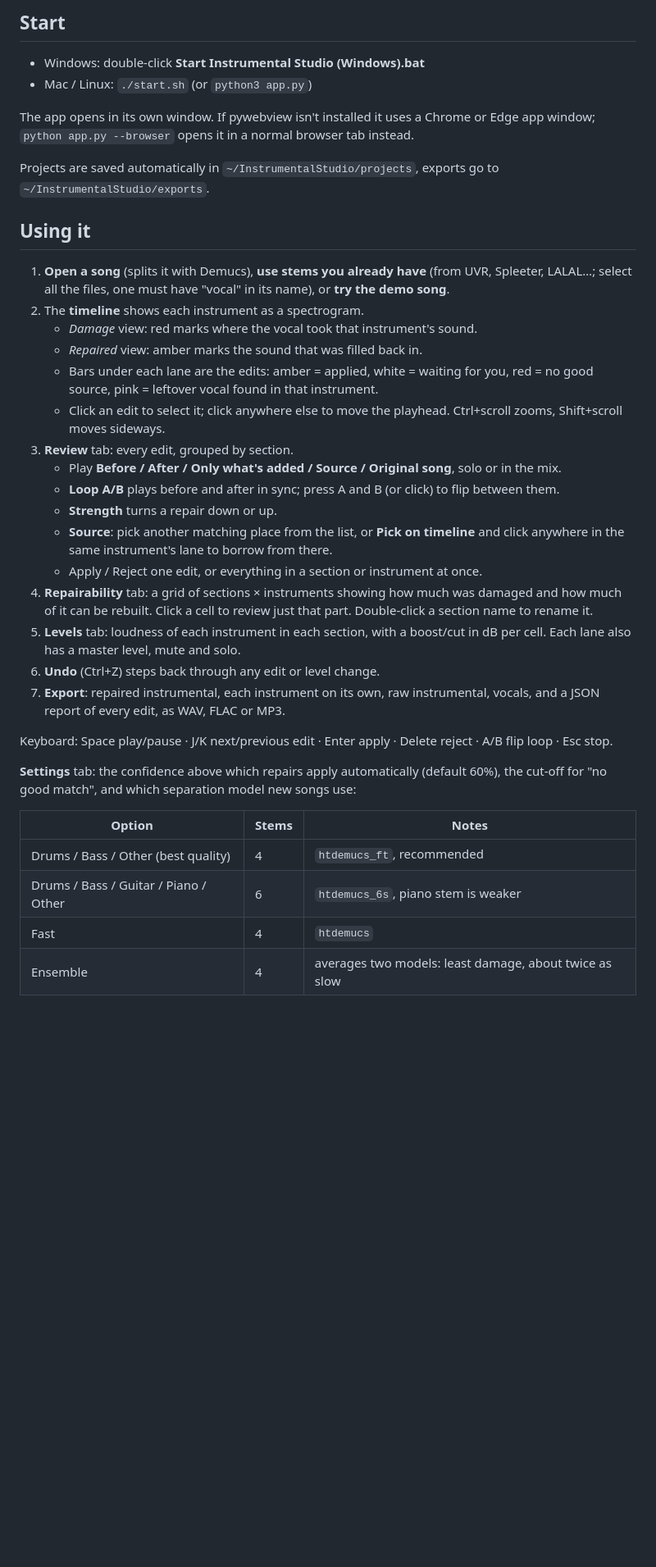
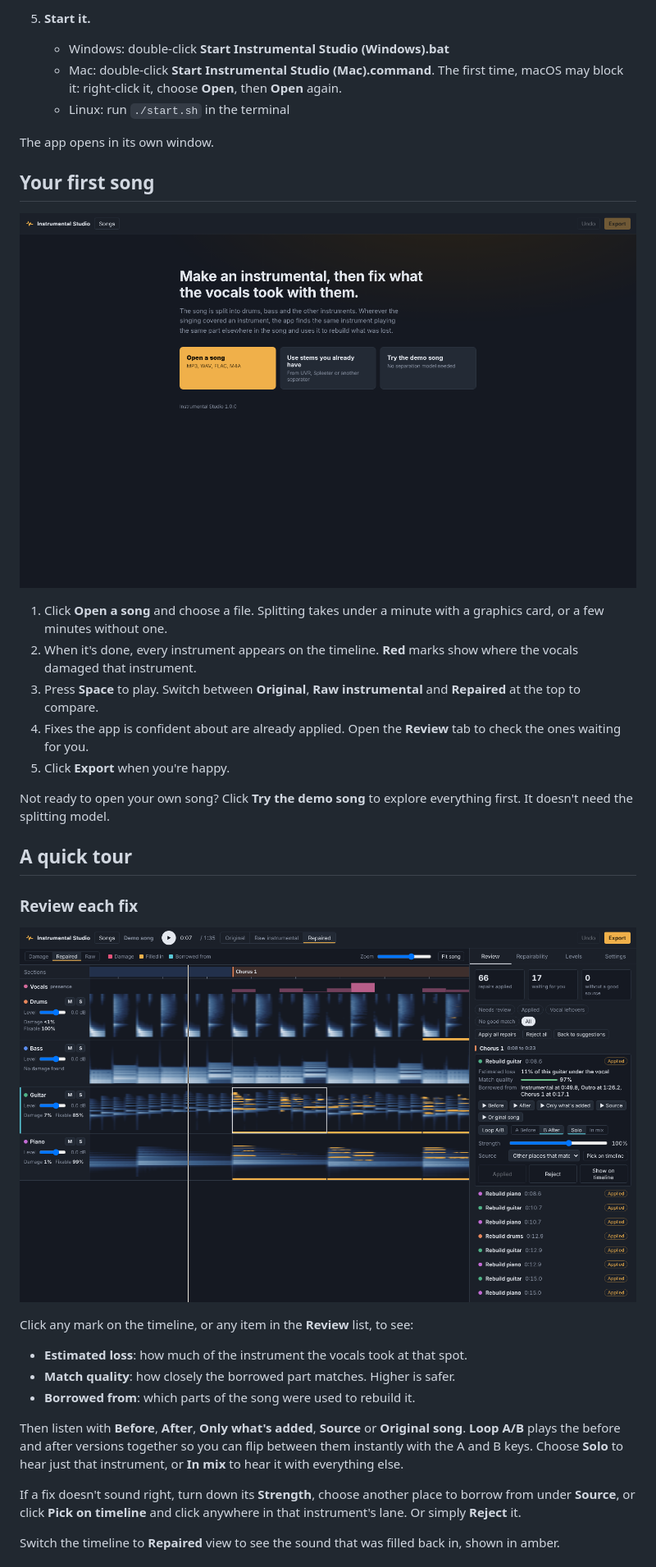
Before and after one commit to kefirman9000/instrumental-studio, a Markdown page: README.md, the part around one of its changes. Shown at 82% size. Drawn GitHub-style; pictures changed too: docs/screenshots/review-repair.png (added), docs/screenshots/welcome.png (added); blank space fills up the shorter version.

```diff
--- a/README.md
+++ b/README.md
@@ -30,50 +45,38 @@ git clone https://github.com/kefirman9000/instrumental-studio.git
 
-## Start
+5. **Start it.**
+   - Windows: double-click **Start Instrumental Studio (Windows).bat**
+   - Mac: double-click **Start Instrumental Studio (Mac).command**. The first time, macOS may block it: right-click it, choose **Open**, then **Open** again.
+   - Linux: run `./start.sh` in the terminal
 
-- Windows: double-click **Start Instrumental Studio (Windows).bat**
-- Mac / Linux: `./start.sh` (or `python3 app.py`)
+The app opens in its own window.
 
-The app opens in its own window. If pywebview isn't installed it uses a Chrome or Edge app window;
-`python app.py --browser` opens it in a normal browser tab instead.
+## Your first song
 
-Projects are saved automatically in `~/InstrumentalStudio/projects`, exports go to
-`~/InstrumentalStudio/exports`.
+![The start screen, with buttons to open a song, use existing stems, or try the demo](docs/screenshots/welcome.png)
 
-## Using it
+1. Click **Open a song** and choose a file. Splitting takes under a minute with a graphics card, or a few minutes without one.
+2. When it's done, every instrument appears on the timeline. **Red** marks show where the vocals damaged that instrument.
+3. Press **Space** to play. Switch between **Original**, **Raw instrumental** and **Repaired** at the top to compare.
+4. Fixes the app is confident about are already applied. Open the **Review** tab to check the ones waiting for you.
+5. Click **Export** when you're happy.
 
-1. **Open a song** (splits it with Demucs), **use stems you already have** (from UVR, Spleeter,
-   LALAL…; select all the files, one must have "vocal" in its name), or **try the demo song**.
-2. The **timeline** shows each instrument as a spectrogram.
-   - *Damage* view: red marks where the vocal took that instrument's sound.
-   - *Repaired* view: amber marks the sound that was filled back in.
-   - Bars under each lane are the edits: amber = applied, white = waiting for you, red = no good
-     source, pink = leftover vocal found in that instrument.
-   - Click an edit to select it; click anywhere else to move the playhead. Ctrl+scroll zooms,
-     Shift+scroll moves sideways.
-3. **Review** tab: every edit, grouped by section.
-   - Play **Before / After / Only what's added / Source / Original song**, solo or in the mix.
-   - **Loop A/B** plays before and after in sync; press A and B (or click) to flip between them.
-   - **Strength** turns a repair down or up.
-   - **Source**: pick another matching place from the list, or **Pick on timeline** and click
-     anywhere in the same instrument's lane to borrow from there.
-   - Apply / Reject one edit, or everything in a section or instrument at once.
-4. **Repairability** tab: a grid of sections × instruments showing how much was damaged and how
-   much of it can be rebuilt. Click a cell to review just that part. Double-click a section name
-   to rename it.
-5. **Levels** tab: loudness of each instrument in each section, with a boost/cut in dB per cell.
-   Each lane also has a master level, mute and solo.
-6. **Undo** (Ctrl+Z) steps back through any edit or level change.
-7. **Export**: repaired instrumental, each instrument on its own, raw instrumental, vocals, and a
-   JSON report of every edit, as WAV, FLAC or MP3.
+Not ready to open your own song? Click **Try the demo song** to explore everything first. It doesn't need the splitting model.
 
-Keyboard: Space play/pause · J/K next/previous edit · Enter apply · Delete reject · A/B flip loop · Esc stop.
+## A quick tour
 
-**Settings** tab: the confidence above which repairs apply automatically (default 60%), the
-cut-off for "no good match", and which separation model new songs use:
+### Review each fix
 
-| Option | Stems | Notes |
-|---|---|---|
-| Drums / Bass / Other (best quality) | 4 | `htdemucs_ft`, recommended |
-| Drums / Bass / Guitar / Piano / Other | 6 | `htdemucs_6s`, piano stem is weaker |
-| Fast | 4 | `htdemucs` |
-| Ensemble | 4 | averages two models: least damage, about twice as slow |
+![A selected fix on the guitar, showing what was filled back in, how good the match is, and where it was borrowed from](docs/screenshots/review-repair.png)
+
+Click any mark on the timeline, or any item in the **Review** list, to see:
+
+- **Estimated loss**: how much of the instrument the vocals took at that spot.
+- **Match quality**: how closely the borrowed part matches. Higher is safer.
+- **Borrowed from**: which parts of the song were used to rebuild it.
+
+Then listen with **Before**, **After**, **Only what's added**, **Source** or **Original song**. **Loop A/B** plays the before and after versions together so you can flip between them instantly with the A and B keys. Choose **Solo** to hear just that instrument, or **In mix** to hear it with everything else.
+
+If a fix doesn't sound right, turn down its **Strength**, choose another place to borrow from under **Source**, or click **Pick on timeline** and click anywhere in that instrument's lane. Or simply **Reject** it.
+
+Switch the timeline to **Repaired** view to see the sound that was filled back in, shown in amber.
+
```
Also changed, not shown: other parts of README.md (+107 -60 lines), CHANGELOG.md (added, +16 -0 lines), docs/screenshots/damage-timeline.png (added), docs/screenshots/levels.png (added), docs/screenshots/repairability.png (added), docs/screenshots/updates.png (added), 4 other files.
